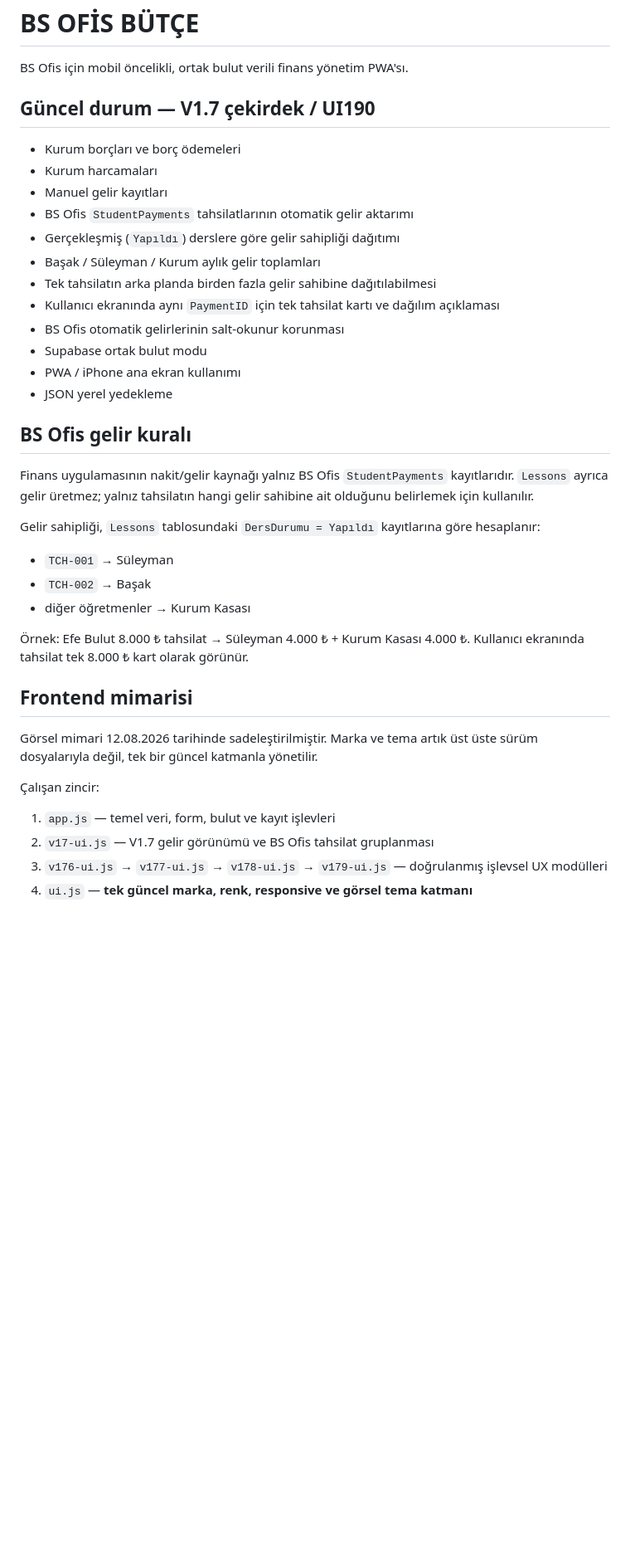
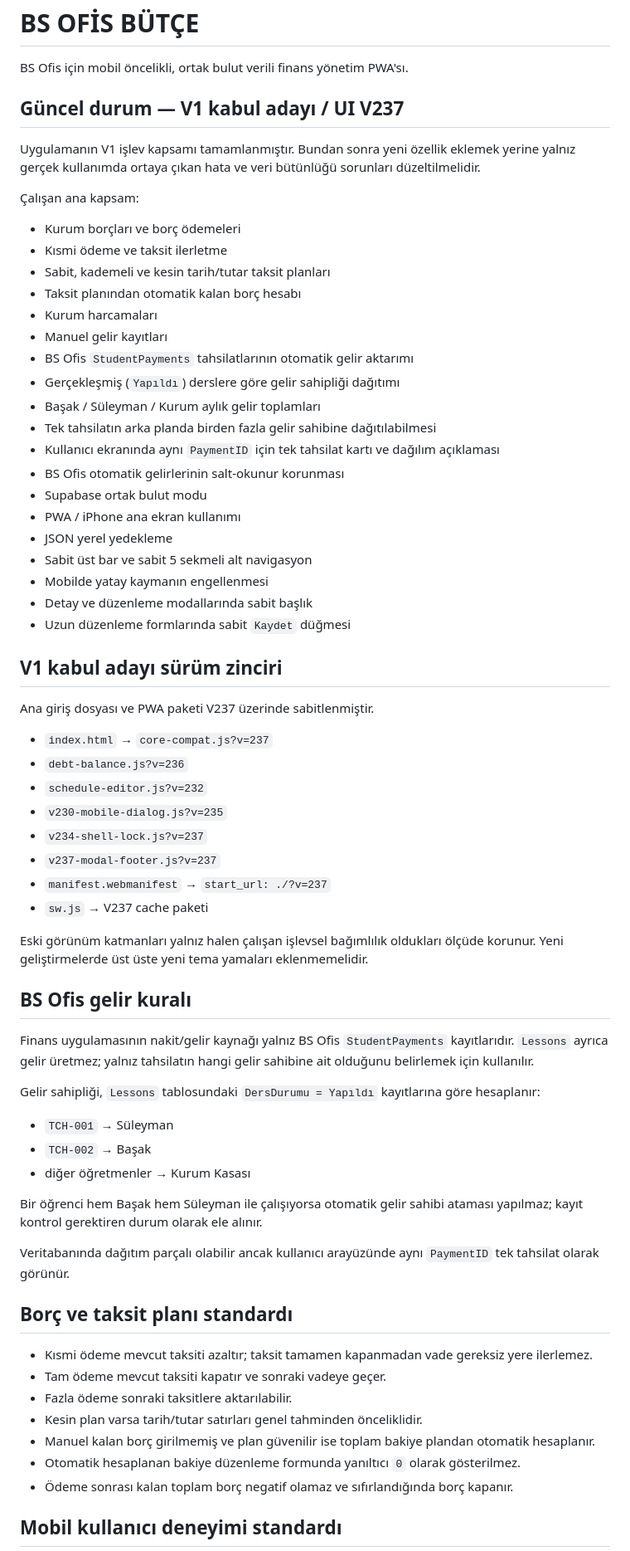
Before and after one commit to syalciners/kurum-finans-asistanim, a Markdown page: README.md, the part around one of its changes. Shown at 83% size. GitHub-like rendering; blank space fills up the shorter version.

Commit message:
Finans Asistanı README V237 kabul adayı olarak güncelle

```diff
--- a/README.md
+++ b/README.md
@@ -2,9 +2,16 @@
 
 BS Ofis için mobil öncelikli, ortak bulut verili finans yönetim PWA'sı.
 
-## Güncel durum — V1.7 çekirdek / UI190
+## Güncel durum — V1 kabul adayı / UI V237
+
+Uygulamanın V1 işlev kapsamı tamamlanmıştır. Bundan sonra yeni özellik eklemek yerine yalnız gerçek kullanımda ortaya çıkan hata ve veri bütünlüğü sorunları düzeltilmelidir.
+
+Çalışan ana kapsam:
 
 - Kurum borçları ve borç ödemeleri
+- Kısmi ödeme ve taksit ilerletme
+- Sabit, kademeli ve kesin tarih/tutar taksit planları
+- Taksit planından otomatik kalan borç hesabı
 - Kurum harcamaları
 - Manuel gelir kayıtları
 - BS Ofis `StudentPayments` tahsilatlarının otomatik gelir aktarımı
@@ -16,6 +23,25 @@ BS Ofis için mobil öncelikli, ortak bulut verili finans yönetim PWA'sı.
 - Supabase ortak bulut modu
 - PWA / iPhone ana ekran kullanımı
 - JSON yerel yedekleme
+- Sabit üst bar ve sabit 5 sekmeli alt navigasyon
+- Mobilde yatay kaymanın engellenmesi
+- Detay ve düzenleme modallarında sabit başlık
+- Uzun düzenleme formlarında sabit `Kaydet` düğmesi
+
+## V1 kabul adayı sürüm zinciri
+
+Ana giriş dosyası ve PWA paketi V237 üzerinde sabitlenmiştir.
+
+- `index.html` → `core-compat.js?v=237`
+- `debt-balance.js?v=236`
+- `schedule-editor.js?v=232`
+- `v230-mobile-dialog.js?v=235`
+- `v234-shell-lock.js?v=237`
+- `v237-modal-footer.js?v=237`
+- `manifest.webmanifest` → `start_url: ./?v=237`
+- `sw.js` → V237 cache paketi
+
+Eski görünüm katmanları yalnız halen çalışan işlevsel bağımlılık oldukları ölçüde korunur. Yeni geliştirmelerde üst üste yeni tema yamaları eklenmemelidir.
 
 ## BS Ofis gelir kuralı
 
@@ -27,16 +53,19 @@ Gelir sahipliği, `Lessons` tablosundaki `DersDurumu = Yapıldı` kayıtlarına
 - `TCH-002` → Başak
 - diğer öğretmenler → Kurum Kasası
 
-Örnek: Efe Bulut 8.000 ₺ tahsilat → Süleyman 4.000 ₺ + Kurum Kasası 4.000 ₺. Kullanıcı ekranında tahsilat tek 8.000 ₺ kart olarak görünür.
+Bir öğrenci hem Başak hem Süleyman ile çalışıyorsa otomatik gelir sahibi ataması yapılmaz; kayıt kontrol gerektiren durum olarak ele alınır.
 
-## Frontend mimarisi
+Veritabanında dağıtım parçalı olabilir ancak kullanıcı arayüzünde aynı `PaymentID` tek tahsilat olarak görünür.
 
-Görsel mimari 12.08.2026 tarihinde sadeleştirilmiştir. Marka ve tema artık üst üste sürüm dosyalarıyla değil, tek bir güncel katmanla yönetilir.
+## Borç ve taksit planı standardı
 
-Çalışan zincir:
+- Kısmi ödeme mevcut taksiti azaltır; taksit tamamen kapanmadan vade gereksiz yere ilerlemez.
+- Tam ödeme mevcut taksiti kapatır ve sonraki vadeye geçer.
+- Fazla ödeme sonraki taksitlere aktarılabilir.
+- Kesin plan varsa tarih/tutar satırları genel tahminden önceliklidir.
+- Manuel kalan borç girilmemiş ve plan güvenilir ise toplam bakiye plandan otomatik hesaplanır.
+- Otomatik hesaplanan bakiye düzenleme formunda yanıltıcı `0` olarak gösterilmez.
+- Ödeme sonrası kalan toplam borç negatif olamaz ve sıfırlandığında borç kapanır.
 
-1. `app.js` — temel veri, form, bulut ve kayıt işlevleri
-2. `v17-ui.js` — V1.7 gelir görünümü ve BS Ofis tahsilat gruplanması
-3. `v176-ui.js` → `v177-ui.js` → `v178-ui.js` → `v179-ui.js` — doğrulanmış işlevsel UX modülleri
-4. `ui.js` — **tek güncel marka, renk, responsive ve görsel tema katmanı**
+## Mobil kullanıcı deneyimi standardı
 
```
Also changed, not shown: other parts of README.md (+28 -15 lines).
